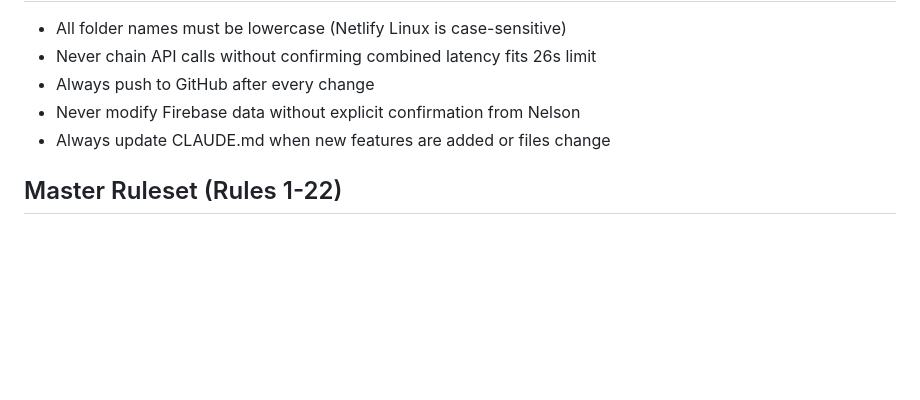
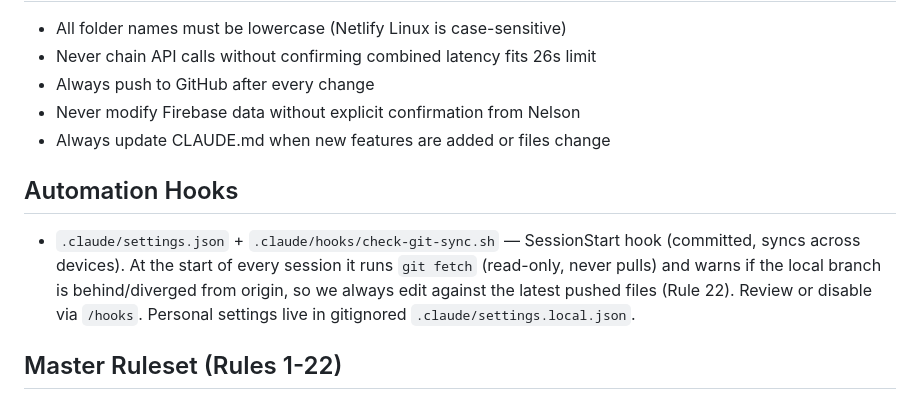
Before and after one commit to nelsonsrla/srla-sales-rotation, a Markdown page: CLAUDE.md, the part around the change. Drawn GitHub-style; blank space fills up the shorter version.

Commit message:
docs: document git-sync SessionStart hook in CLAUDE.md (Rule 22)

```diff
--- a/CLAUDE.md
+++ b/CLAUDE.md
@@ -60,6 +60,9 @@ This auto-deploys via GitHub → Netlify. No manual deploy command needed.
 - Never modify Firebase data without explicit confirmation from Nelson
 - Always update CLAUDE.md when new features are added or files change
 
+## Automation Hooks
+- `.claude/settings.json` + `.claude/hooks/check-git-sync.sh` — SessionStart hook (committed, syncs across devices). At the start of every session it runs `git fetch` (read-only, never pulls) and warns if the local branch is behind/diverged from origin, so we always edit against the latest pushed files (Rule 22). Review or disable via `/hooks`. Personal settings live in gitignored `.claude/settings.local.json`.
+
 ## Master Ruleset (Rules 1-22)
 - Rule 1: Never rewrite any file without explicit permission. Always ask first.
 - Rule 2: Audit all work before presenting. No files until audit passes.
```
